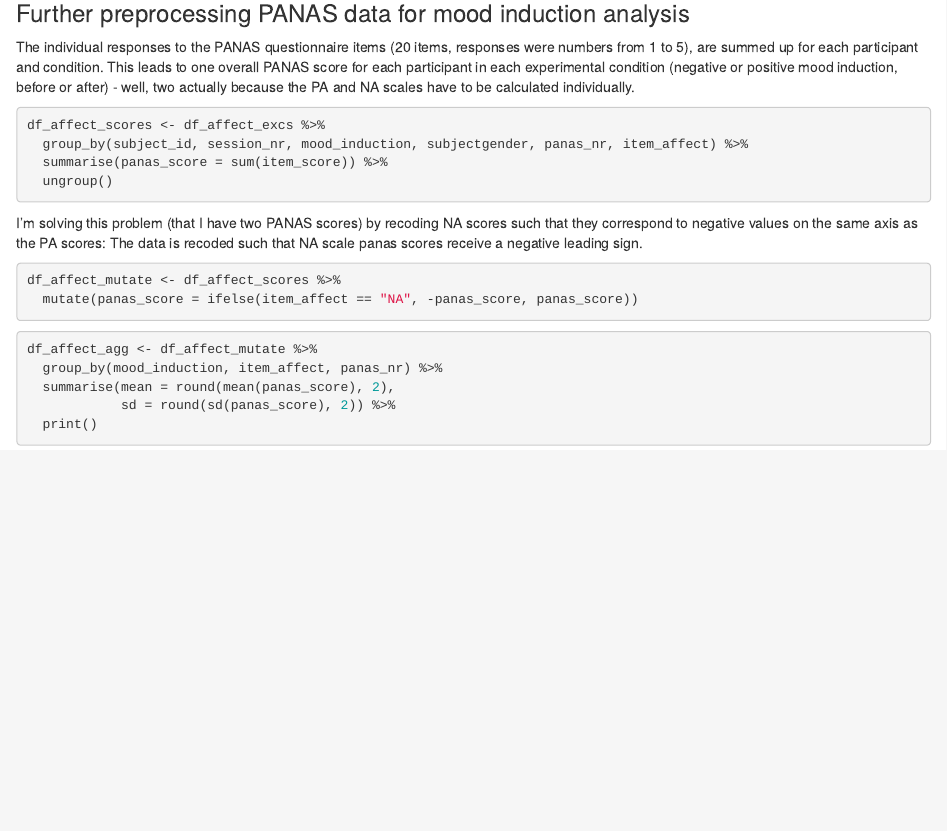
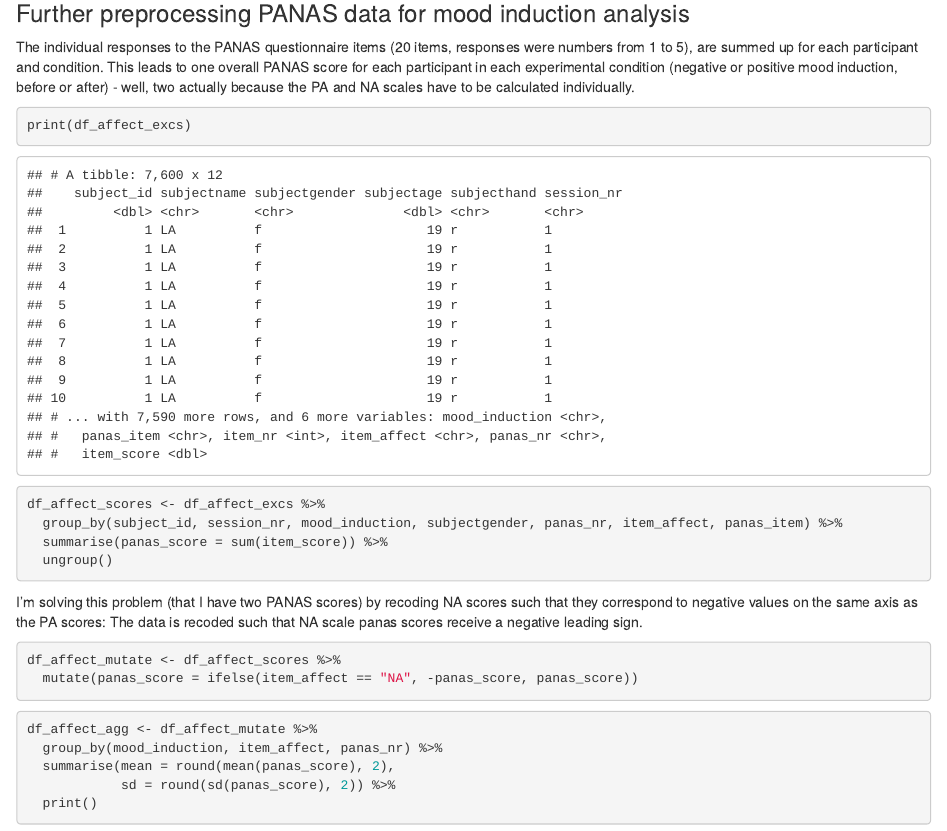
Before and after one commit to kristinakobrock/Affect-AAT, an R Markdown document (DataAnalysis.Rmd): the page in a window 1100 px wide, from 6080 px down. The pictures show the output file DataAnalysis.html that the author committed with the source, opened offline.

Commit message:
added panas_item to preprocessed panas data

````diff
--- a/DataAnalysis.Rmd
+++ b/DataAnalysis.Rmd
@@ -361,8 +361,9 @@ df_days_between_3 <- df_days_between_2 %>%
 ### Further preprocessing PANAS data for mood induction analysis
 The individual responses to the PANAS questionnaire items (20 items, responses were numbers from 1 to 5), are summed up for each participant and condition. This leads to one overall PANAS score for each participant in each experimental condition (negative or positive mood induction, before or after) - well, two actually because the PA and NA scales have to be calculated individually.
 ```{r calc_panas_scores}
+print(df_affect_excs)
 df_affect_scores <- df_affect_excs %>%
-  group_by(subject_id, session_nr, mood_induction, subjectgender, panas_nr, item_affect) %>%
+  group_by(subject_id, session_nr, mood_induction, subjectgender, panas_nr, item_affect, panas_item) %>%
   summarise(panas_score = sum(item_score)) %>%
   ungroup()
 ```
````
Also changed, not shown: DataAnalysis.html, panas.Rdata.
